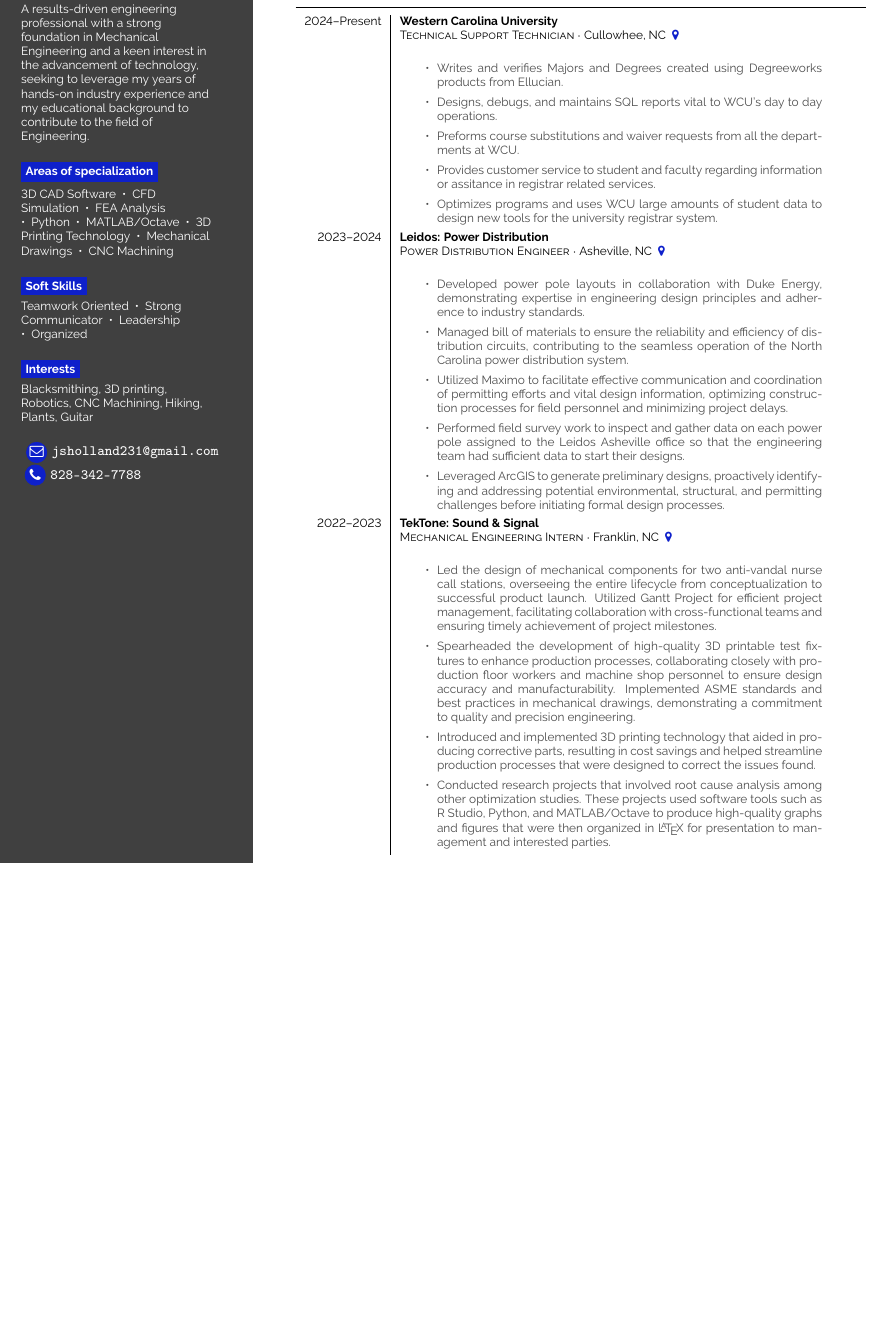
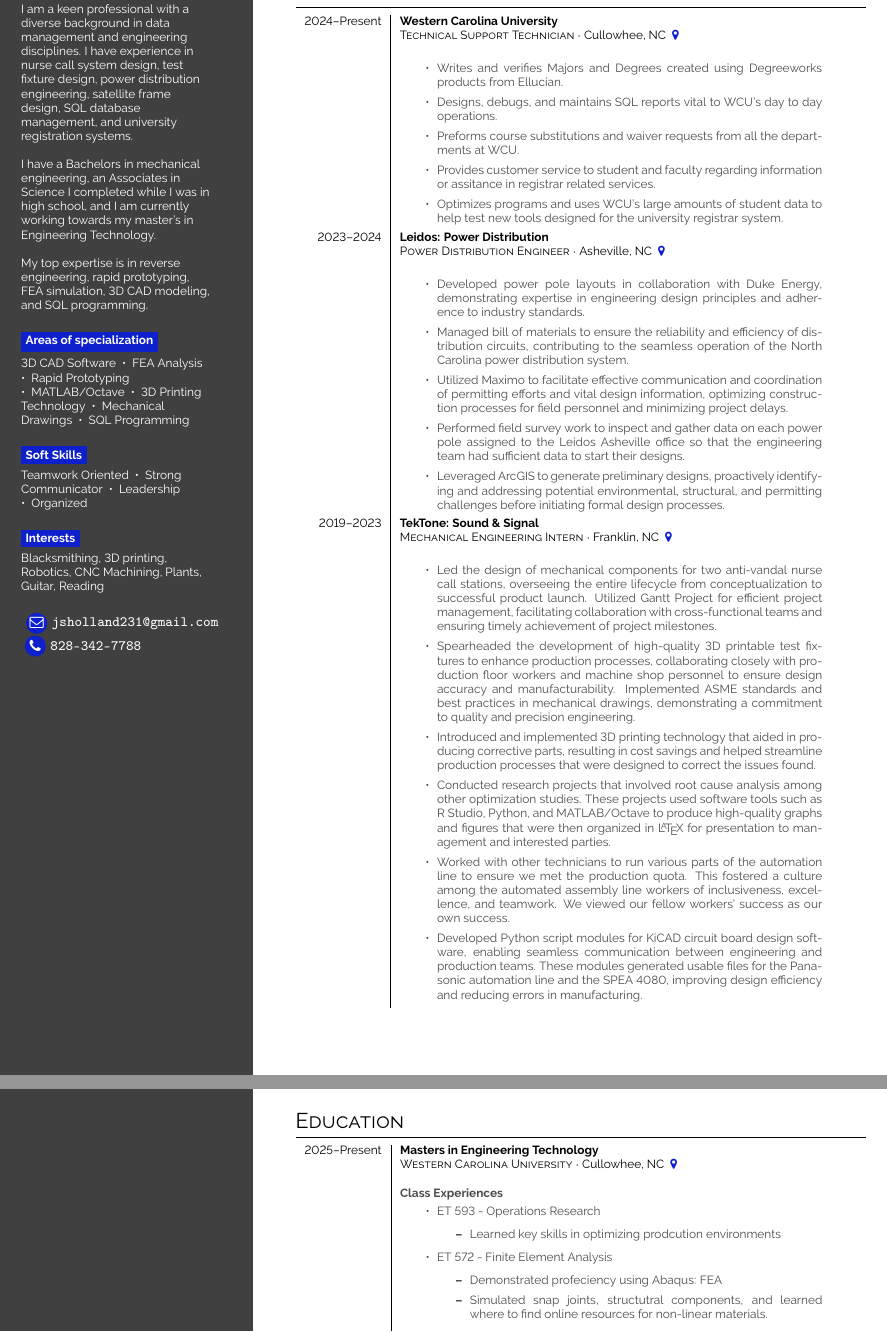
Before and after one commit to BluShadowJ/LaTexResume, a LaTeX CV (Resume.tex): part of page 1 of 2 before the commit and two parts of pages 1 and 2 of 3 after it, the two joined at a grey line, cut at the place of the change, the shorter picture padded with empty space. Compiled offline with pdfLaTeX.

Commit message:
Updated general resume to include WCU master's program and my Registrars office position.

```diff
--- a/Resume.tex
+++ b/Resume.tex
@@ -56,19 +56,15 @@
 \bg{cvgreen}{white}{About me}\\[0.5em]
 
 {\footnotesize
-A results-driven engineering
-professional with a strong
-foundation in Mechanical Engineering
-and a keen interest in the
-advancement of technology,
-seeking to leverage my years of
-hands-on industry experience and
-my educational background to
-contribute to the field of Engineering.}\\
+I am a keen professional with a diverse background in data management and engineering disciplines. I have experience in nurse call system design, test fixture design, power distribution engineering, satellite frame design, SQL database management, and university registration systems.\newline
+
+I have a Bachelors in mechanical engineering, an Associates in Science I completed while I was in high school, and I am currently working towards my master's in Engineering Technology.\newline
+
+My top expertise is in reverse engineering, rapid prototyping, FEA simulation, 3D CAD modeling, and SQL programming.}\\
 \bigskip
 \bg{cvgreen}{white}{Areas of specialization} \\[0.5em]
 
-    3D CAD Software ~•~ CFD Simulation ~•~ FEA Analysis ~•~ Python ~•~ MATLAB/Octave ~•~ 3D Printing Technology ~•~ Mechanical Drawings ~•~ CNC Machining\\
+    3D CAD Software ~•~ FEA Analysis ~•~ Rapid Prototyping ~•~ MATLAB/Octave ~•~ 3D Printing Technology ~•~ Mechanical Drawings ~•~ SQL Programming\\
 
 \bigskip
 \bg{cvgreen}{white}{Soft Skills} \\[0.5em]
@@ -79,8 +75,7 @@
 
 \bg{cvgreen}{white}{Interests}\\[0.5em]
 
-Blacksmithing, 3D printing, Robotics, CNC Machining,
-Hiking, Plants, Guitar\\
+Blacksmithing, 3D printing, Robotics, CNC Machining, Plants, Guitar, Reading\\
 \bigskip
 
 \infobubble{\faEnvelopeO}{cvgreen}{white}{jsholland231@gmail.com}
@@ -99,7 +94,7 @@
              \item Designs, debugs, and maintains SQL reports vital to WCU's day to day operations.
              \item Preforms course substitutions and waiver requests from all the departments at WCU.
              \item Provides customer service to student and faculty regarding information or assitance in registrar related services.
-            \item Optimizes programs and uses WCU large amounts of student data to design new tools for the university registrar system.
+             \item Optimizes programs and uses WCU's large amounts of student data to help test new tools designed for the university registrar system.
          \end{itemize}
      } \\
     \cvevent{2023--2024}{Leidos: Power Distribution}{Power Distribution Engineer}{Asheville, NC \color{cvred}}{
@@ -128,24 +123,35 @@
             %%%%%%%%%%%%%%%%%%%%%%%%%%%%%%%%5
             \item Conducted research projects that involved root cause analysis among other optimization studies. These projects used software tools such as R Studio, Python,
             and MATLAB/Octave to produce high-quality graphs and figures that were then organized in \LaTeX{} for presentation to management and interested parties.
+            %%%%%%%%%%%%%%%%%%%%%%%%%%%%%%%%5
+            \item Worked with other technicians to run various parts of the automation line to ensure we met the production quota.
+            This fostered a culture among the automated assembly line workers of inclusiveness, excellence, and teamwork.
+            We viewed our fellow workers’ success as our own success.
+            %%%%%%%%%%%%%%%%%%%%%%%%%%%%%%%%5
+            \item Developed Python script modules for KiCAD circuit board design software, enabling seamless communication between engineering and production teams.
+            These modules generated usable files for the Panasonic automation line and the SPEA 4080, improving design efficiency and reducing errors in manufacturing.
         \end{itemize}
-    } \\
-    % \cvevent{2019--2022}{TekTone: Sound \& Signal}{Manufacturing Engineering Intern}{Franklin, NC \color{cvred}}{
-    %     \begin{itemize}
-    %         \item Worked with other technicians to run various parts of the automation line to ensure we met the production quota.
-    %         This fostered a culture among the automated assembly line workers of inclusiveness, excellence, and teamwork.
-    %         We viewed our fellow workers’ success as our own success.
-    %         \item Developed Python script modules for KiCAD circuit board design software, enabling seamless communication between engineering and production teams.
-    %         These modules generated usable files for the Panasonic automation line and the SPEA 4080, improving design efficiency and reducing errors in manufacturing.
-    %         \item Demonstrated initiative and dedication, progressing from an electronics assembly worker to a Manufacturing Engineering Intern within a short period,
-    %         showcasing adaptability and a strong work ethic.
-    %     \end{itemize}
-    % }
+    }
 \end{tabular}
 \newpage
 \vspace{5em}
 \section*{Education}
     \begin{tabular}{r| p{0.5\textwidth} c}
+        \cvevent{2025--Present}{Masters in Engineering Technology}{Western Carolina University}{Cullowhee, NC \color{cvred}}{
+            \newline
+            \textbf{Class Experiences}
+            \begin{itemize}
+                \item ET 593 - Operations Research
+                \begin{itemize}
+                    \item Learned key skills in optimizing prodcution environments
+                \end{itemize}
+                \item ET 572 - Finite Element Analysis
+                \begin{itemize}
+                    \item Demonstrated profeciency using Abaqus: FEA
+                    \item Simulated snap joints, structutral components, and learned where to find online resources for non-linear materials.
+                \end{itemize}
+            \end{itemize}
+        }\\
         \cvevent{2019--2023}{Bachelors In Mechanical Engineering}{Western Carolina University}{Cullowhee, NC \color{cvred}}{
             \newline
             \textbf{CubeSat Capstone Project}
```
Also changed, not shown: JaredHolland_Resume.pdf, Resume.pdf, Resume.tex (17 more changed lines), 4 other files. Lines whose indentation alone changed are shown as unchanged.
